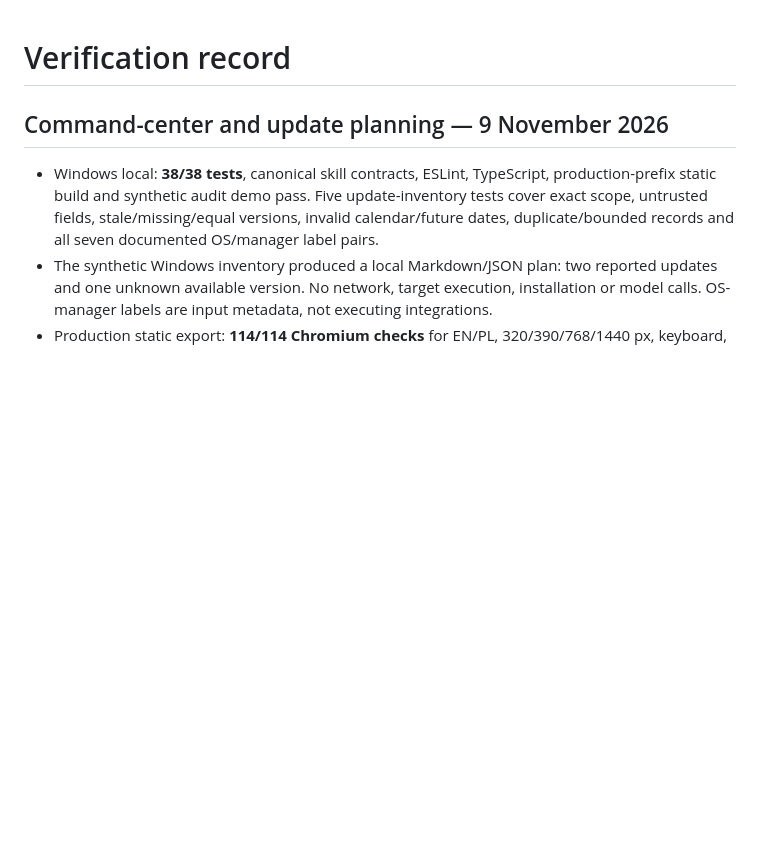
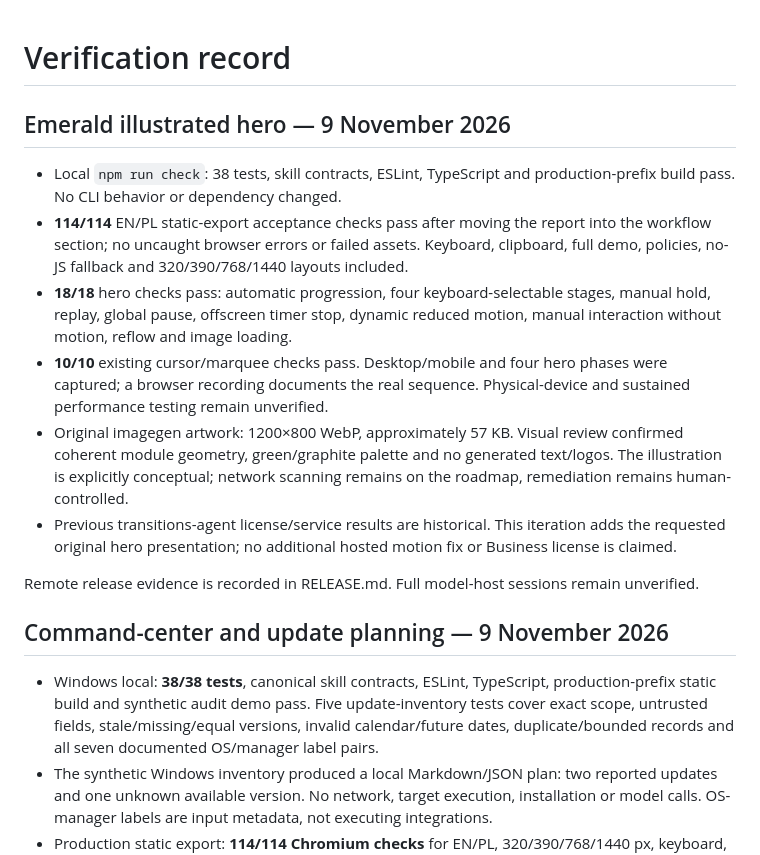
Before and after one commit to aievolutionpl/cyber-defense-agent, a Markdown page: docs/VERIFICATION.md, the part around the change. Drawn GitHub-style; blank space fills up the shorter version.

```diff
--- a/docs/VERIFICATION.md
+++ b/docs/VERIFICATION.md
@@ -1,4 +1,15 @@
 # Verification record
+
+## Emerald illustrated hero — 9 November 2026
+
+- Local `npm run check`: 38 tests, skill contracts, ESLint, TypeScript and production-prefix build pass. No CLI behavior or dependency changed.
+- **114/114** EN/PL static-export acceptance checks pass after moving the report into the workflow section; no uncaught browser errors or failed assets. Keyboard, clipboard, full demo, policies, no-JS fallback and 320/390/768/1440 layouts included.
+- **18/18** hero checks pass: automatic progression, four keyboard-selectable stages, manual hold, replay, global pause, offscreen timer stop, dynamic reduced motion, manual interaction without motion, reflow and image loading.
+- **10/10** existing cursor/marquee checks pass. Desktop/mobile and four hero phases were captured; a browser recording documents the real sequence. Physical-device and sustained performance testing remain unverified.
+- Original imagegen artwork: 1200×800 WebP, approximately 57 KB. Visual review confirmed coherent module geometry, green/graphite palette and no generated text/logos. The illustration is explicitly conceptual; network scanning remains on the roadmap, remediation remains human-controlled.
+- Previous transitions-agent license/service results are historical. This iteration adds the requested original hero presentation; no additional hosted motion fix or Business license is claimed.
+
+Remote release evidence is recorded in RELEASE.md. Full model-host sessions remain unverified.
 
 ## Command-center and update planning — 9 November 2026
 
```
Also changed, not shown: README.md (+3 -1 lines), docs/EMERALD_HERO.md (added, +29 -0 lines), docs/assets/product-preview.png, docs/assets/protection-preview.png, 9 other files.
